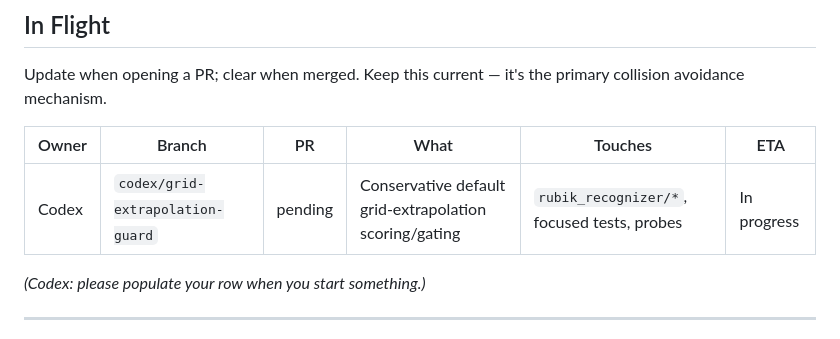
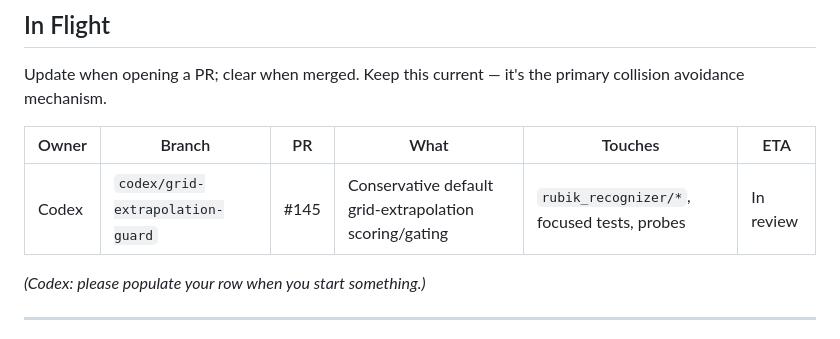
Before and after one commit to jeffhuber/cube-two-view-debugger, a Markdown page: COORDINATION.md, the part around the change. Rendered like a GitHub page.

Commit message:
Update coordination for grid extrapolation PR

```diff
--- a/COORDINATION.md
+++ b/COORDINATION.md
@@ -57,7 +57,7 @@ Update when opening a PR; clear when merged. Keep this current — it's the prim
 
 | Owner | Branch | PR | What | Touches | ETA |
 |---|---|---|---|---|---|
-| Codex | `codex/grid-extrapolation-guard` | pending | Conservative default grid-extrapolation scoring/gating | `rubik_recognizer/*`, focused tests, probes | In progress |
+| Codex | `codex/grid-extrapolation-guard` | #145 | Conservative default grid-extrapolation scoring/gating | `rubik_recognizer/*`, focused tests, probes | In review |
 
 *(Codex: please populate your row when you start something.)*
 
```
